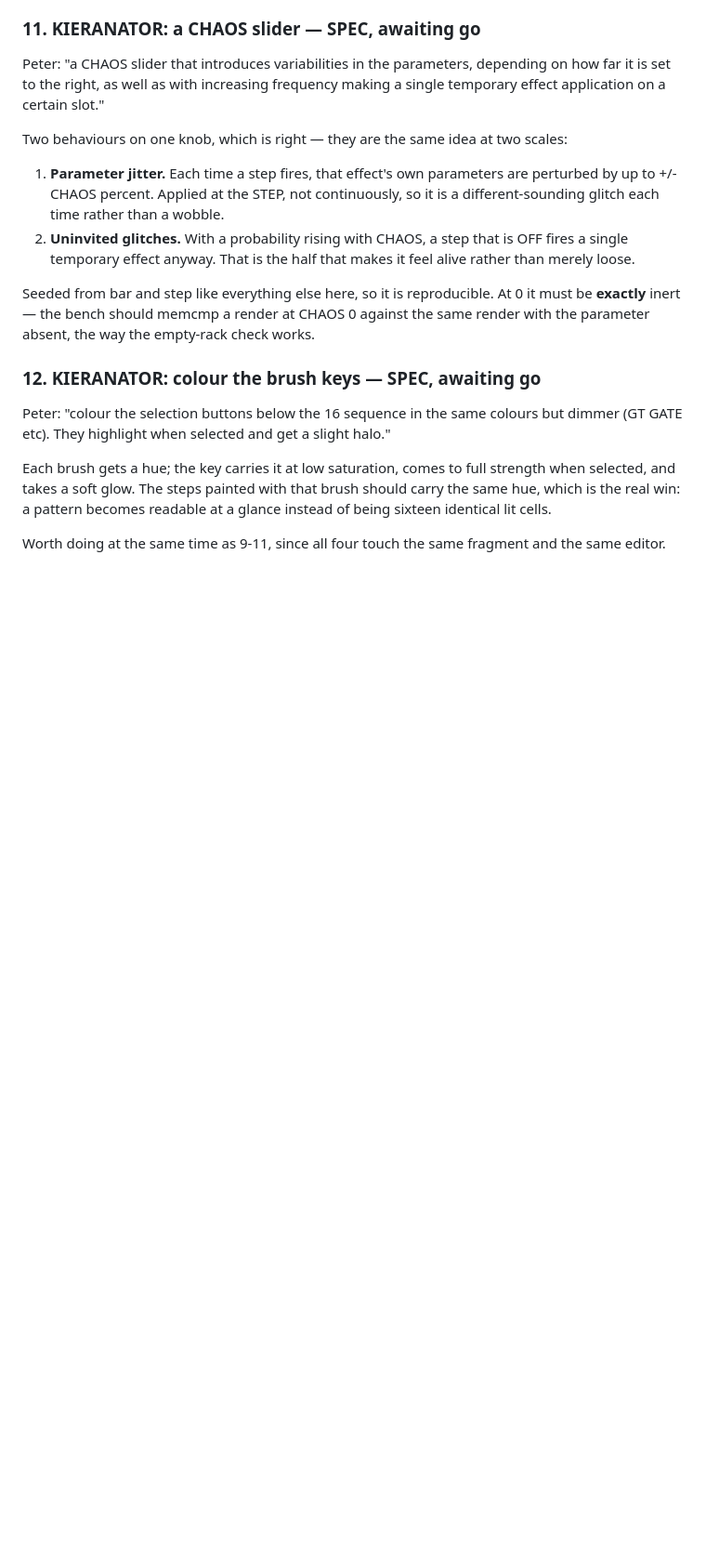
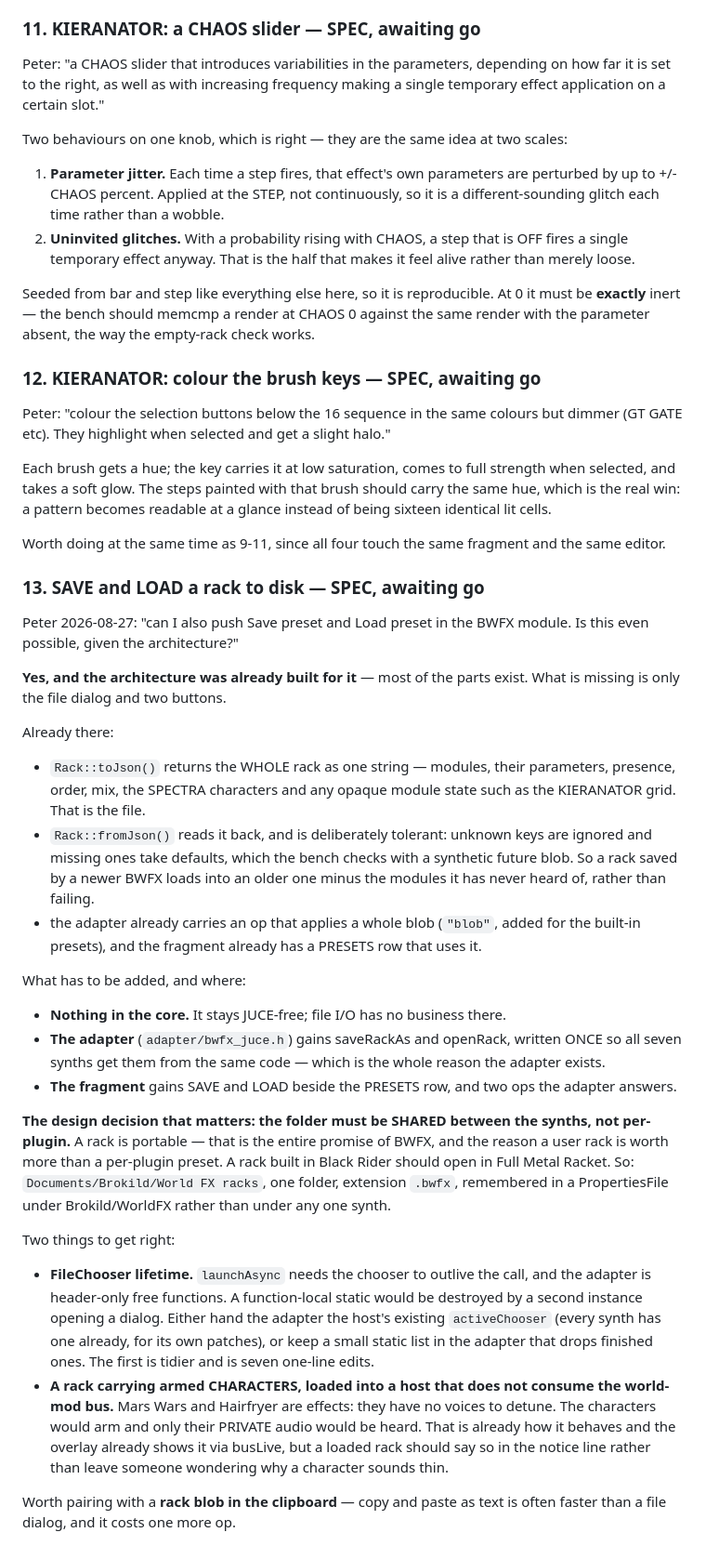
Before and after one commit to peterboggild/BrokildApps, a Markdown page: BWFX-BUGLIST.md, the part around the change. Shown at 93% size. Rendered like a GitHub page; blank space fills up the shorter version.

Commit message:
BUGLIST 13: save and load a rack to disk
Answering Peter's question: yes, and the architecture was built for it.
toJson already returns the whole rack as one string and fromJson is already
tolerant of blobs from a newer build. Only the file dialog and two buttons
are missing, and both belong in the adapter so all seven synths get them at
once.

The decision that matters is that the folder must be SHARED between the
synths rather than per-plugin: a rack is portable, which is the whole promise
of BWFX and the reason a user rack is worth more than a per-plugin preset.

Co-Authored-By: Claude Fable 5 <noreply@anthropic.com>

```diff
--- a/BWFX-BUGLIST.md
+++ b/BWFX-BUGLIST.md
@@ -370,3 +370,61 @@ readable at a glance instead of being sixteen identical lit cells.
 
 Worth doing at the same time as 9-11, since all four touch the same fragment
 and the same editor.
+
+### 13. SAVE and LOAD a rack to disk — SPEC, awaiting go
+Peter 2026-08-27: "can I also push Save preset and Load preset in the BWFX
+module. Is this even possible, given the architecture?"
+
+**Yes, and the architecture was already built for it** — most of the parts
+exist. What is missing is only the file dialog and two buttons.
+
+Already there:
+
+  * `Rack::toJson()` returns the WHOLE rack as one string — modules, their
+    parameters, presence, order, mix, the SPECTRA characters and any opaque
+    module state such as the KIERANATOR grid. That is the file.
+  * `Rack::fromJson()` reads it back, and is deliberately tolerant: unknown
+    keys are ignored and missing ones take defaults, which the bench checks
+    with a synthetic future blob. So a rack saved by a newer BWFX loads into
+    an older one minus the modules it has never heard of, rather than
+    failing.
+  * the adapter already carries an op that applies a whole blob (`"blob"`,
+    added for the built-in presets), and the fragment already has a PRESETS
+    row that uses it.
+
+What has to be added, and where:
+
+  * **Nothing in the core.** It stays JUCE-free; file I/O has no business
+    there.
+  * **The adapter** (`adapter/bwfx_juce.h`) gains saveRackAs and openRack,
+    written ONCE so all seven synths get them from the same code — which is
+    the whole reason the adapter exists.
+  * **The fragment** gains SAVE and LOAD beside the PRESETS row, and two ops
+    the adapter answers.
+
+**The design decision that matters: the folder must be SHARED between the
+synths, not per-plugin.** A rack is portable — that is the entire promise of
+BWFX, and the reason a user rack is worth more than a per-plugin preset. A
+rack built in Black Rider should open in Full Metal Racket. So:
+`Documents/Brokild/World FX racks`, one folder, extension `.bwfx`, remembered
+in a PropertiesFile under Brokild/WorldFX rather than under any one synth.
+
+Two things to get right:
+
+  * **FileChooser lifetime.** `launchAsync` needs the chooser to outlive the
+    call, and the adapter is header-only free functions. A function-local
+    static would be destroyed by a second instance opening a dialog. Either
+    hand the adapter the host's existing `activeChooser` (every synth has
+    one already, for its own patches), or keep a small static list in the
+    adapter that drops finished ones. The first is tidier and is seven
+    one-line edits.
+  * **A rack carrying armed CHARACTERS, loaded into a host that does not
+    consume the world-mod bus.** Mars Wars and Hairfryer are effects: they
+    have no voices to detune. The characters would arm and only their
+    PRIVATE audio would be heard. That is already how it behaves and the
+    overlay already shows it via busLive, but a loaded rack should say so
+    in the notice line rather than leave someone wondering why a character
+    sounds thin.
+
+Worth pairing with a **rack blob in the clipboard** — copy and paste as text
+is often faster than a file dialog, and it costs one more op.
```
